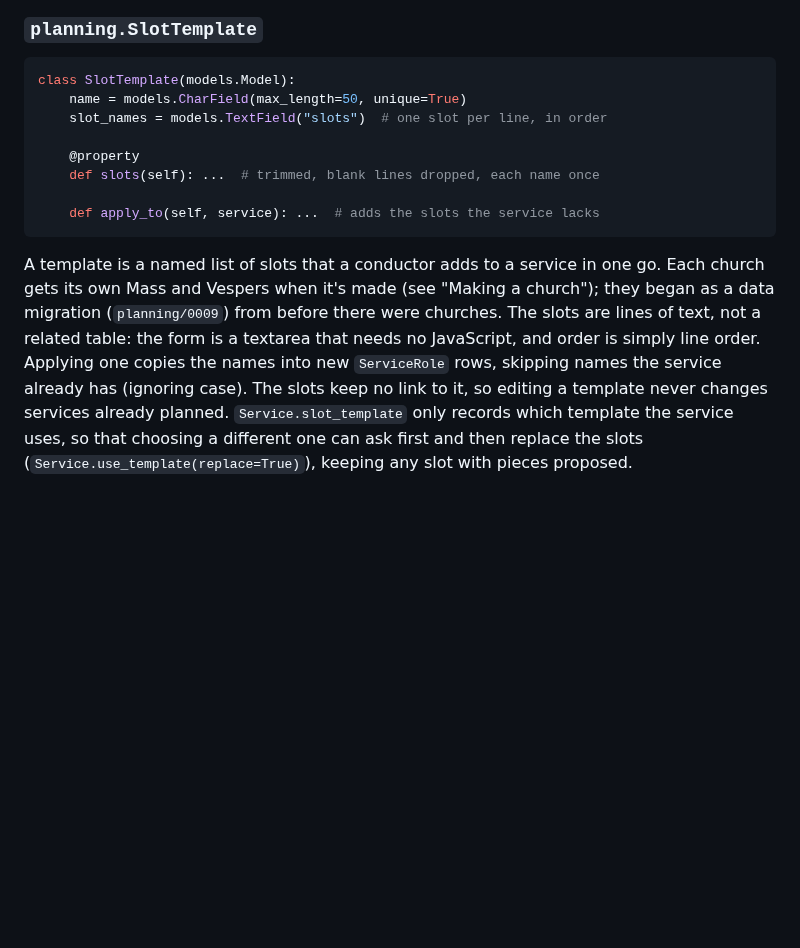
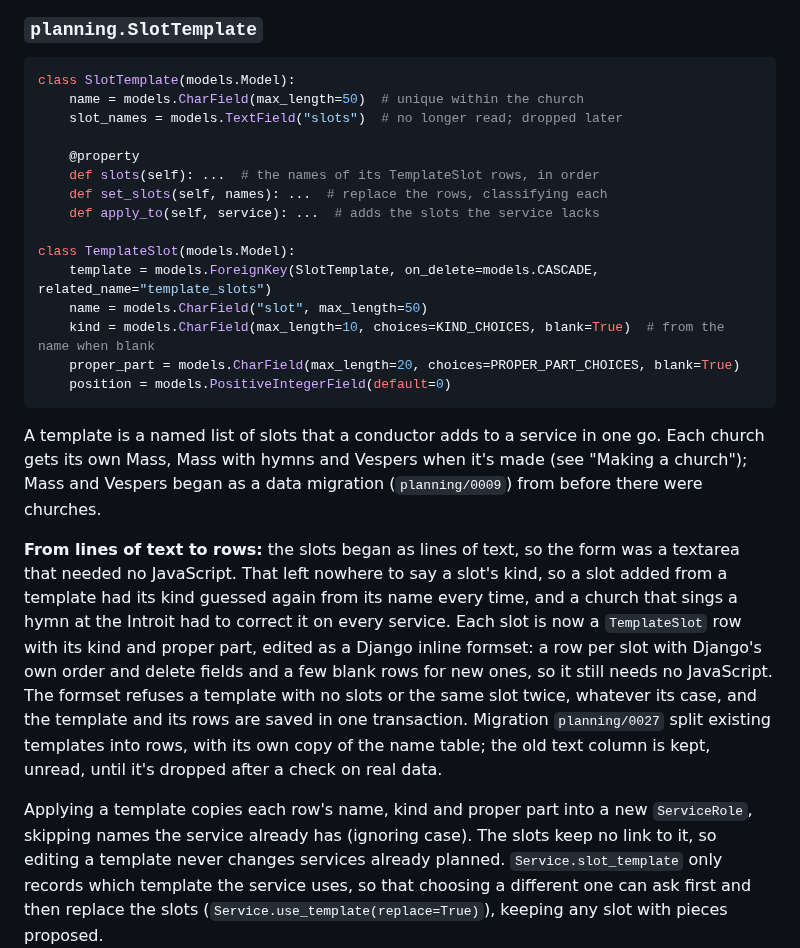
Before and after one commit to StockoL/precentor, a Markdown page: docs/models_plan.md, the part around the change. Rendered like a GitHub page; blank space fills up the shorter version.

Commit message:
Describe templates as rows of slots in the models plan
The plan said a template's slots were lines of text. It now explains why they became rows with a kind and proper part, how the formset edits them without JavaScript, and that the old text is kept unread until it's dropped.

````diff
--- a/docs/models_plan.md
+++ b/docs/models_plan.md
@@ -947,22 +947,44 @@ the app has grown.
 
 ```python
 class SlotTemplate(models.Model):
-    name = models.CharField(max_length=50, unique=True)
-    slot_names = models.TextField("slots")  # one slot per line, in order
+    name = models.CharField(max_length=50)  # unique within the church
+    slot_names = models.TextField("slots")  # no longer read; dropped later
 
     @property
-    def slots(self): ...  # trimmed, blank lines dropped, each name once
+    def slots(self): ...  # the names of its TemplateSlot rows, in order
+    def set_slots(self, names): ...  # replace the rows, classifying each
+    def apply_to(self, service): ...  # adds the slots the service lacks
 
-    def apply_to(self, service): ...  # adds the slots the service lacks
+class TemplateSlot(models.Model):
+    template = models.ForeignKey(SlotTemplate, on_delete=models.CASCADE, related_name="template_slots")
+    name = models.CharField("slot", max_length=50)
+    kind = models.CharField(max_length=10, choices=KIND_CHOICES, blank=True)  # from the name when blank
+    proper_part = models.CharField(max_length=20, choices=PROPER_PART_CHOICES, blank=True)
+    position = models.PositiveIntegerField(default=0)
 ```
 
 A template is a named list of slots that a conductor adds to a service
-in one go. Each church gets its own Mass and Vespers when it's made
-(see "Making a church"); they began as a data migration
-(`planning/0009`) from before there were churches. The slots are lines of text, not a related table: the
-form is a textarea that needs no JavaScript, and order is simply line
-order. Applying one copies the names into new `ServiceRole` rows,
-skipping names the service already has (ignoring case). The slots keep
+in one go. Each church gets its own Mass, Mass with hymns and Vespers
+when it's made (see "Making a church"); Mass and Vespers began as a
+data migration (`planning/0009`) from before there were churches.
+
+**From lines of text to rows:** the slots began as lines of text, so the
+form was a textarea that needed no JavaScript. That left nowhere to say
+a slot's kind, so a slot added from a template had its kind guessed
+again from its name every time, and a church that sings a hymn at the
+Introit had to correct it on every service. Each slot is now a
+`TemplateSlot` row with its kind and proper part, edited as a Django
+inline formset: a row per slot with Django's own order and delete
+fields and a few blank rows for new ones, so it still needs no
+JavaScript. The formset refuses a template with no slots or the same
+slot twice, whatever its case, and the template and its rows are saved
+in one transaction. Migration `planning/0027` split existing templates
+into rows, with its own copy of the name table; the old text column is
+kept, unread, until it's dropped after a check on real data.
+
+Applying a template copies each row's name, kind and proper part into
+a new `ServiceRole`, skipping names the service already has (ignoring
+case). The slots keep
 no link to it, so editing a template never changes services already
 planned. `Service.slot_template` only records which template the
 service uses, so that choosing a different one can ask first and then
````
